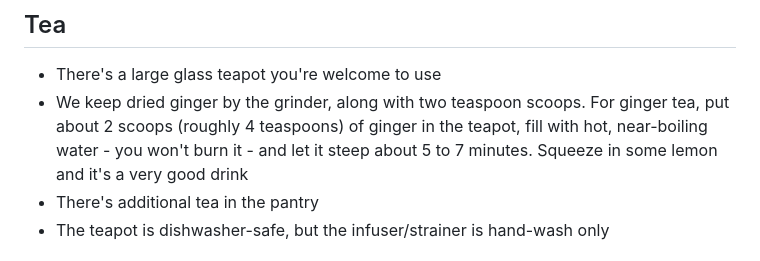
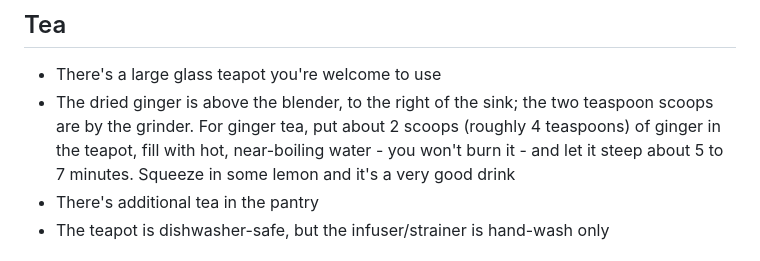
Before and after one commit to jacobnollette/cabinthree-faq, a Markdown page: FAQ/Coffee.md, the part around the change. Rendered like a GitHub page.

```diff
--- a/FAQ/Coffee.md
+++ b/FAQ/Coffee.md
@@ -34,7 +34,7 @@ We have a Breville Dual Boiler espresso machine and a Breville grinder - you're
 ## Tea
 
 - There's a large glass teapot you're welcome to use
-- We keep dried ginger by the grinder, along with two teaspoon scoops. For ginger tea, put about 2 scoops (roughly 4 teaspoons) of ginger in the teapot, fill with hot, near-boiling water - you won't burn it - and let it steep about 5 to 7 minutes. Squeeze in some lemon and it's a very good drink
+- The dried ginger is above the blender, to the right of the sink; the two teaspoon scoops are by the grinder. For ginger tea, put about 2 scoops (roughly 4 teaspoons) of ginger in the teapot, fill with hot, near-boiling water - you won't burn it - and let it steep about 5 to 7 minutes. Squeeze in some lemon and it's a very good drink
 - There's additional tea in the pantry
 - The teapot is dishwasher-safe, but the infuser/strainer is hand-wash only
 
```
Also changed, not shown: CHANGELOG.md (+3 -0 lines).
